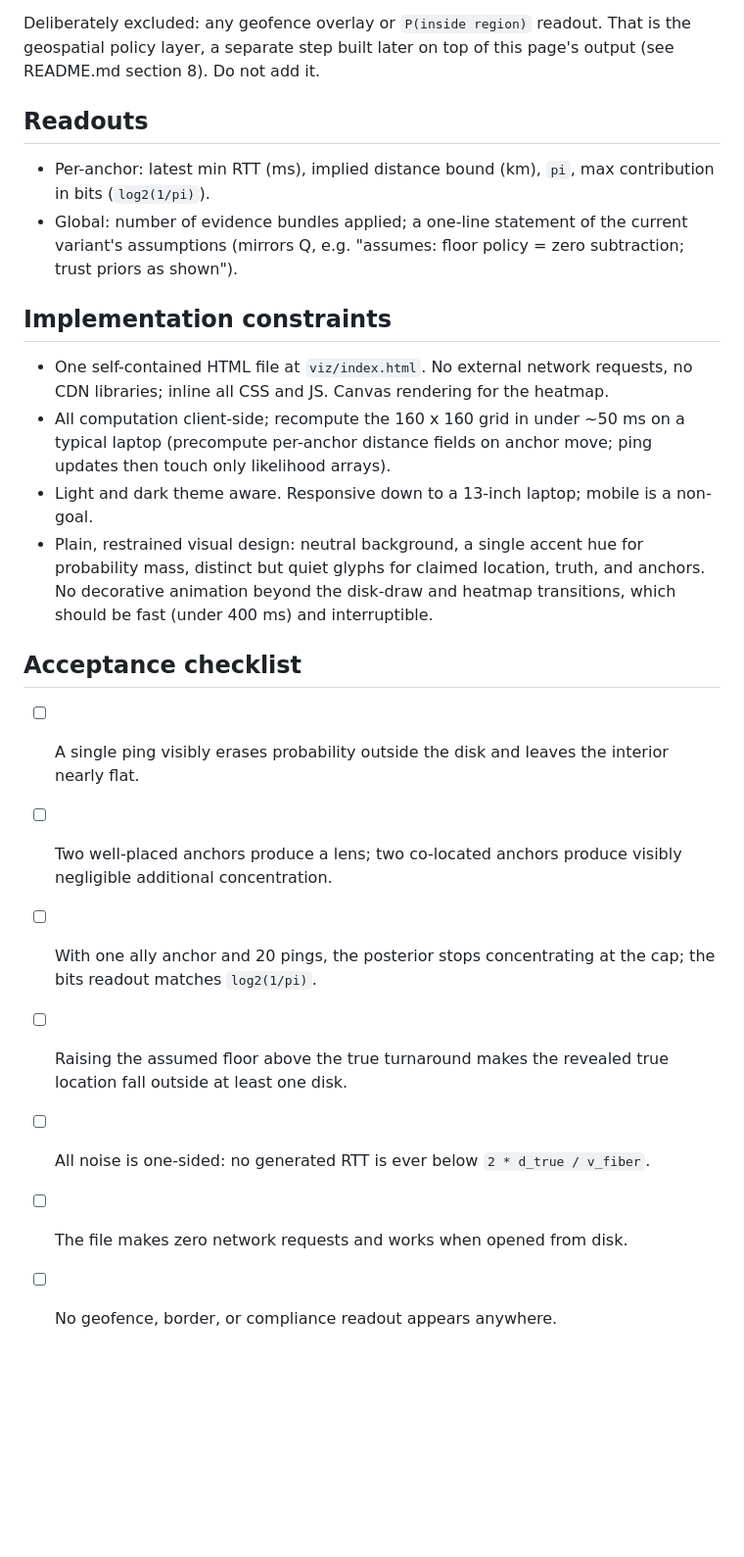
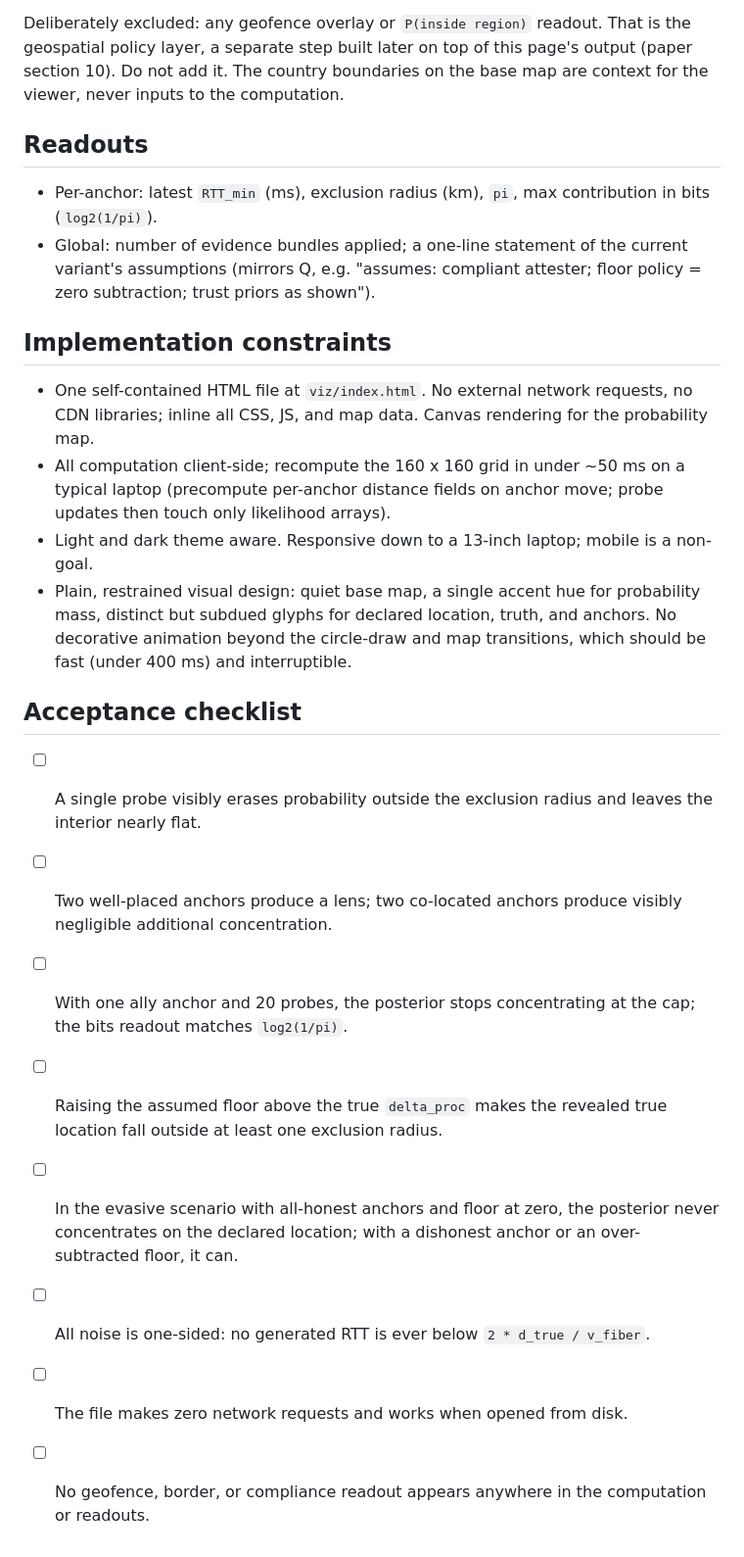
Before and after one commit to Sophia-Systems/location-evidence-evals, a Markdown page: PROMPT.md, the part around one of its changes. Shown at 98% size. GitHub-like rendering; blank space fills up the shorter version.

```diff
--- a/PROMPT.md
+++ b/PROMPT.md
@@ -74,26 +80,27 @@ Acts are sections of one page (scroll or stepper), all driving the same canvas s
 - Reveal truth toggle
 - Reset
 
-Deliberately excluded: any geofence overlay or `P(inside region)` readout. That is the geospatial policy layer, a separate step built later on top of this page's output (see README.md section 8). Do not add it.
+Deliberately excluded: any geofence overlay or `P(inside region)` readout. That is the geospatial policy layer, a separate step built later on top of this page's output (paper section 10). Do not add it. The country boundaries on the base map are context for the viewer, never inputs to the computation.
 
 ## Readouts
 
-- Per-anchor: latest min RTT (ms), implied distance bound (km), `pi`, max contribution in bits (`log2(1/pi)`).
-- Global: number of evidence bundles applied; a one-line statement of the current variant's assumptions (mirrors Q, e.g. "assumes: floor policy = zero subtraction; trust priors as shown").
+- Per-anchor: latest `RTT_min` (ms), exclusion radius (km), `pi`, max contribution in bits (`log2(1/pi)`).
+- Global: number of evidence bundles applied; a one-line statement of the current variant's assumptions (mirrors Q, e.g. "assumes: compliant attester; floor policy = zero subtraction; trust priors as shown").
 
 ## Implementation constraints
 
-- One self-contained HTML file at `viz/index.html`. No external network requests, no CDN libraries; inline all CSS and JS. Canvas rendering for the heatmap.
-- All computation client-side; recompute the 160 x 160 grid in under ~50 ms on a typical laptop (precompute per-anchor distance fields on anchor move; ping updates then touch only likelihood arrays).
+- One self-contained HTML file at `viz/index.html`. No external network requests, no CDN libraries; inline all CSS, JS, and map data. Canvas rendering for the probability map.
+- All computation client-side; recompute the 160 x 160 grid in under ~50 ms on a typical laptop (precompute per-anchor distance fields on anchor move; probe updates then touch only likelihood arrays).
 - Light and dark theme aware. Responsive down to a 13-inch laptop; mobile is a non-goal.
-- Plain, restrained visual design: neutral background, a single accent hue for probability mass, distinct but quiet glyphs for claimed location, truth, and anchors. No decorative animation beyond the disk-draw and heatmap transitions, which should be fast (under 400 ms) and interruptible.
+- Plain, restrained visual design: quiet base map, a single accent hue for probability mass, distinct but subdued glyphs for declared location, truth, and anchors. No decorative animation beyond the circle-draw and map transitions, which should be fast (under 400 ms) and interruptible.
 
 ## Acceptance checklist
 
-- [ ] A single ping visibly erases probability outside the disk and leaves the interior nearly flat.
+- [ ] A single probe visibly erases probability outside the exclusion radius and leaves the interior nearly flat.
 - [ ] Two well-placed anchors produce a lens; two co-located anchors produce visibly negligible additional concentration.
-- [ ] With one ally anchor and 20 pings, the posterior stops concentrating at the cap; the bits readout matches `log2(1/pi)`.
-- [ ] Raising the assumed floor above the true turnaround makes the revealed true location fall outside at least one disk.
+- [ ] With one ally anchor and 20 probes, the posterior stops concentrating at the cap; the bits readout matches `log2(1/pi)`.
+- [ ] Raising the assumed floor above the true `delta_proc` makes the revealed true location fall outside at least one exclusion radius.
+- [ ] In the evasive scenario with all-honest anchors and floor at zero, the posterior never concentrates on the declared location; with a dishonest anchor or an over-subtracted floor, it can.
 - [ ] All noise is one-sided: no generated RTT is ever below `2 * d_true / v_fiber`.
 - [ ] The file makes zero network requests and works when opened from disk.
-- [ ] No geofence, border, or compliance readout appears anywhere.
+- [ ] No geofence, border, or compliance readout appears anywhere in the computation or readouts.
```
Also changed, not shown: other parts of PROMPT.md (+30 -24 lines), open-questions.md (+21 -13 lines).
